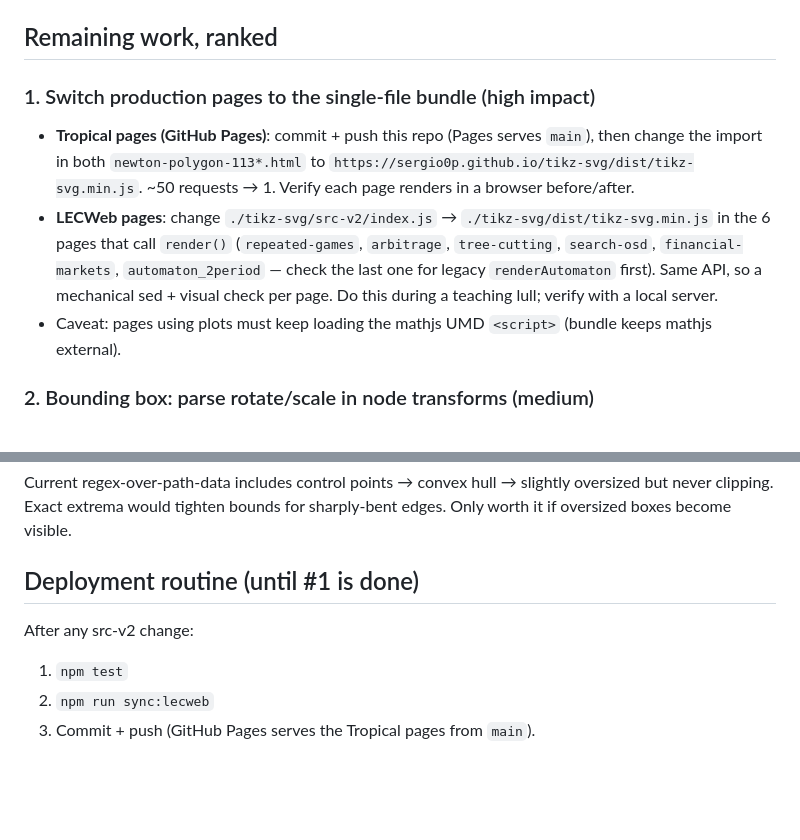
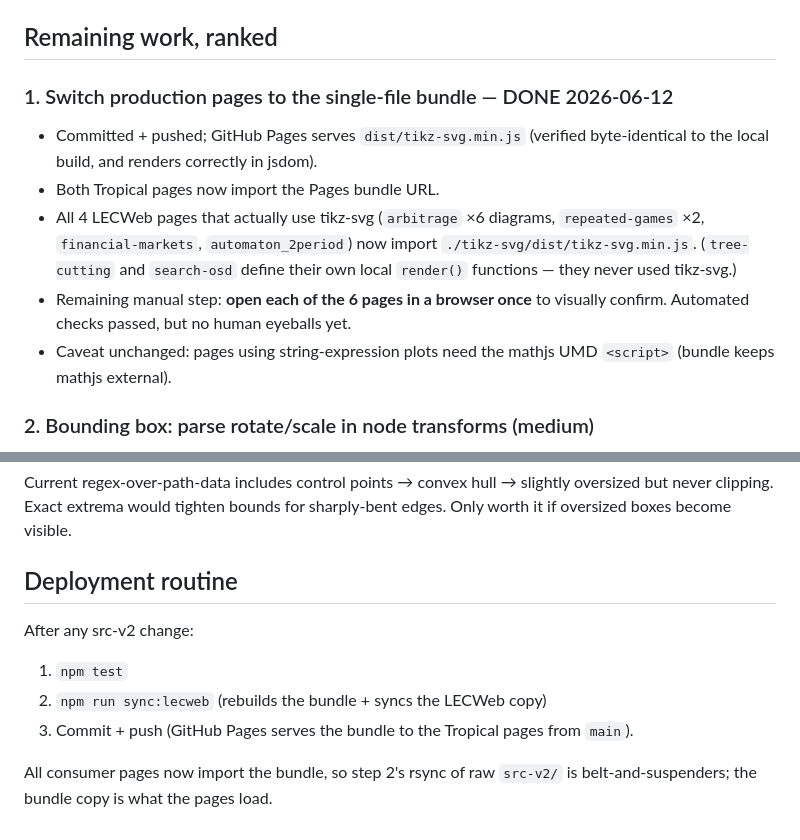
Before and after one commit to sergio0p/tikz-svg, a Markdown page: docs/plans/2026-06-11-deployment-and-bbox-roadmap.md, 2 parts joined by grey strips. Drawn GitHub-style; blank space fills up the shorter version.

Commit message:
Mark roadmap §1 done — all consumer pages now import the bundle
Co-Authored-By: Claude Fable 5 <noreply@anthropic.com>

```diff
--- a/docs/plans/2026-06-11-deployment-and-bbox-roadmap.md
+++ b/docs/plans/2026-06-11-deployment-and-bbox-roadmap.md
@@ -42,20 +42,19 @@ were implemented same-day (see §Done below). This plan covers what remains.
 
 ## Remaining work, ranked
 
-### 1. Switch production pages to the single-file bundle (high impact)
+### 1. Switch production pages to the single-file bundle — DONE 2026-06-12
 
-- **Tropical pages (GitHub Pages)**: commit + push this repo (Pages serves
-  `main`), then change the import in both `newton-polygon-113*.html` to
-  `https://sergio0p.github.io/tikz-svg/dist/tikz-svg.min.js`.
-  ~50 requests → 1. Verify each page renders in a browser before/after.
-- **LECWeb pages**: change `./tikz-svg/src-v2/index.js` →
-  `./tikz-svg/dist/tikz-svg.min.js` in the 6 pages that call `render()`
-  (`repeated-games`, `arbitrage`, `tree-cutting`, `search-osd`,
-  `financial-markets`, `automaton_2period` — check the last one for legacy
-  `renderAutomaton` first). Same API, so a mechanical sed + visual check
-  per page. Do this during a teaching lull; verify with a local server.
-- Caveat: pages using plots must keep loading the mathjs UMD `<script>`
-  (bundle keeps mathjs external).
+- Committed + pushed; GitHub Pages serves `dist/tikz-svg.min.js` (verified
+  byte-identical to the local build, and renders correctly in jsdom).
+- Both Tropical pages now import the Pages bundle URL.
+- All 4 LECWeb pages that actually use tikz-svg (`arbitrage` ×6 diagrams,
+  `repeated-games` ×2, `financial-markets`, `automaton_2period`) now import
+  `./tikz-svg/dist/tikz-svg.min.js`. (`tree-cutting` and `search-osd` define
+  their own local `render()` functions — they never used tikz-svg.)
+- Remaining manual step: **open each of the 6 pages in a browser once** to
+  visually confirm. Automated checks passed, but no human eyeballs yet.
+- Caveat unchanged: pages using string-expression plots need the mathjs UMD
+  `<script>` (bundle keeps mathjs external).
 
 ### 2. Bounding box: parse rotate/scale in node transforms (medium)
 
@@ -92,9 +91,13 @@ Current regex-over-path-data includes control points → convex hull →
 slightly oversized but never clipping. Exact extrema would tighten bounds
 for sharply-bent edges. Only worth it if oversized boxes become visible.
 
-## Deployment routine (until #1 is done)
+## Deployment routine
 
 After any src-v2 change:
 1. `npm test`
-2. `npm run sync:lecweb`
-3. Commit + push (GitHub Pages serves the Tropical pages from `main`).
+2. `npm run sync:lecweb` (rebuilds the bundle + syncs the LECWeb copy)
+3. Commit + push (GitHub Pages serves the bundle to the Tropical pages
+   from `main`).
+
+All consumer pages now import the bundle, so step 2's rsync of raw
+`src-v2/` is belt-and-suspenders; the bundle copy is what the pages load.
```
